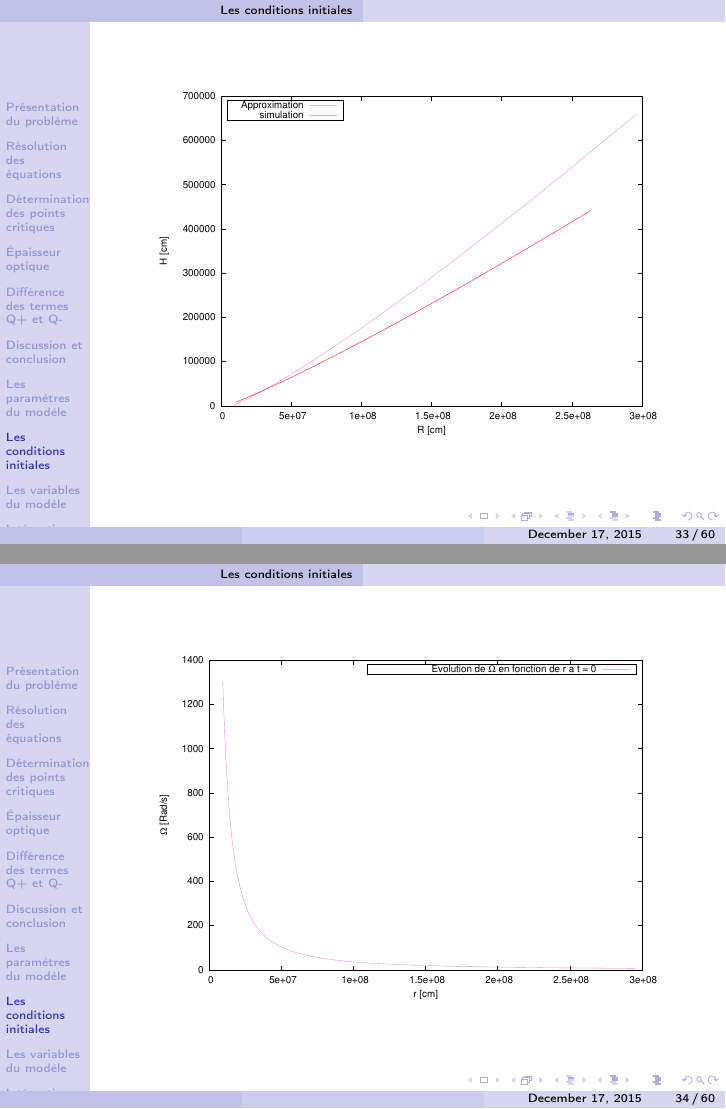
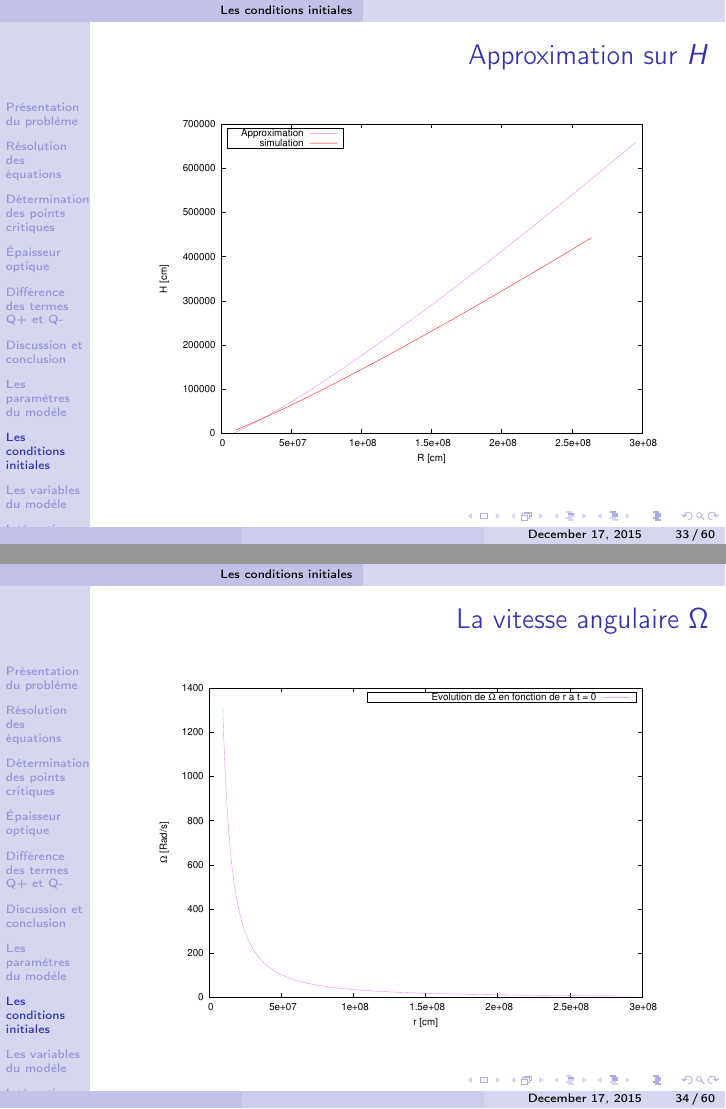
Before and after one commit to M2-AAIS/BAD-Presentation, LaTeX slides (presentation.tex, which reads conditions_initiales.tex): pages 33 and 34 of 71, joined at a grey line. Compiled offline with pdfLaTeX.

Commit message:
idemmmmm

```diff
--- a/conditions_initiales.tex
+++ b/conditions_initiales.tex
@@ -39,12 +39,14 @@
 \end{frame}
 
 \begin{frame}
+\frametitle{Approximation sur $H$}
 	\begin{center}
 		\includegraphics[scale=0.7]{ic_h.eps}
 	\end{center}
 \end{frame}
 
 \begin{frame}
+\frametitle{La vitesse angulaire $\Omega$}
 	\begin{center}
 		\includegraphics[scale=0.7]{Omega.eps}
 	\end{center}
```
